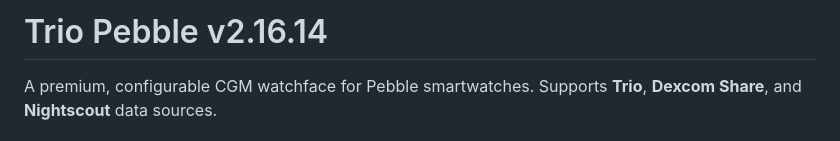
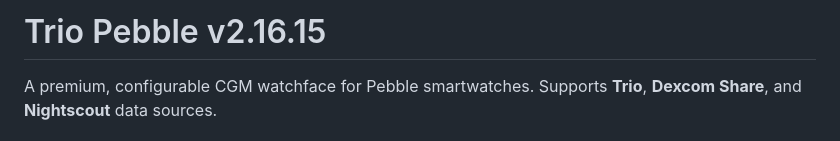
Before and after one commit to MinimusClawdius/trio-pebble, a Markdown page: README.md, the part around the change. Drawn GitHub-style.

Commit message:
chore: bump to v2.16.15

```diff
--- a/README.md
+++ b/README.md
@@ -1,4 +1,4 @@
-# Trio Pebble v2.16.14
+# Trio Pebble v2.16.15
 
 A premium, configurable CGM watchface for Pebble smartwatches. Supports **Trio**, **Dexcom Share**, and **Nightscout** data sources.
 
```
